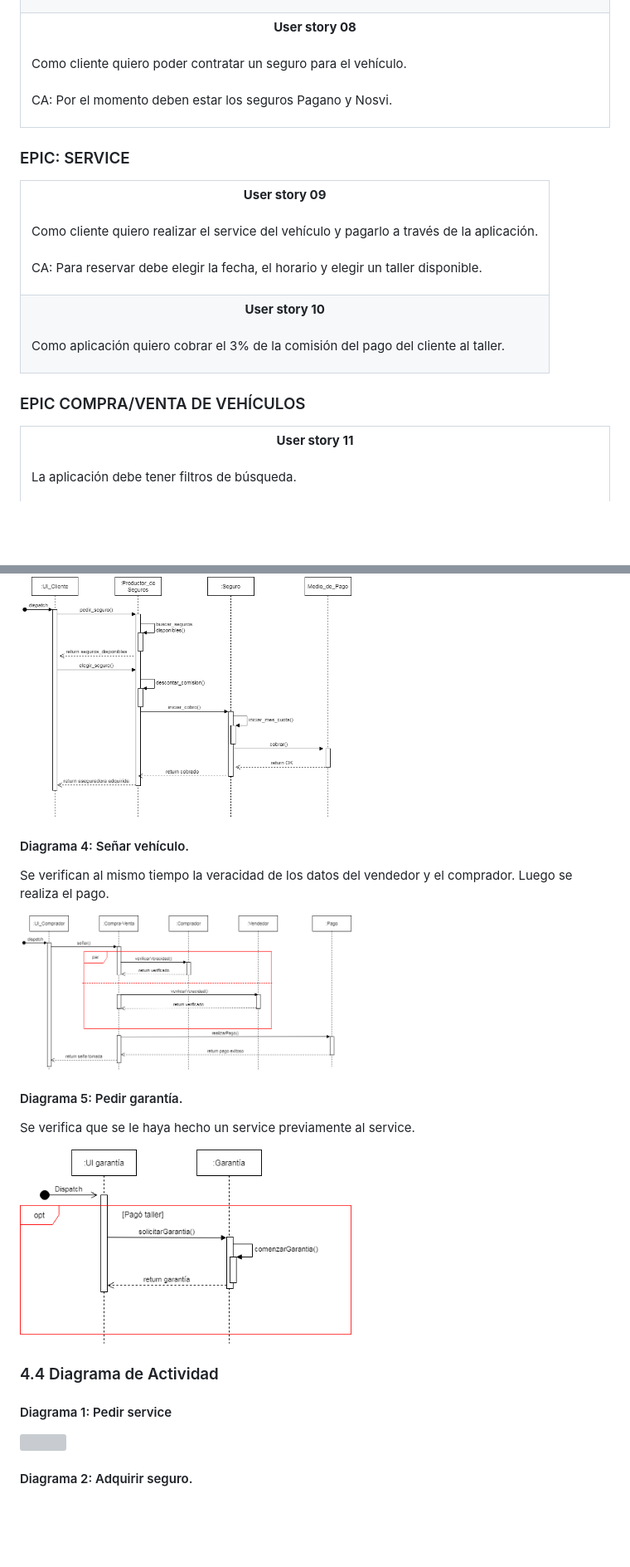
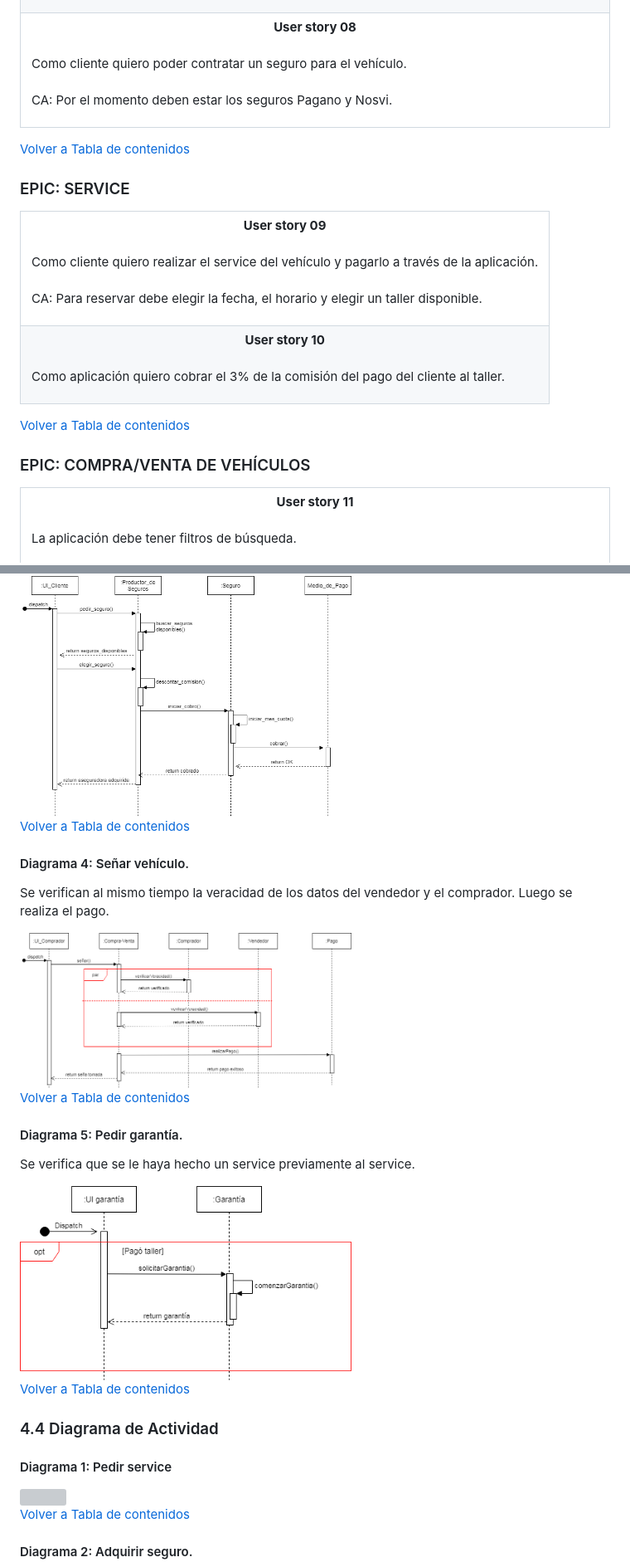
Before and after one commit to elez95/Web-Concesionaria, a Markdown page: README.md, 2 parts joined by grey strips. Shown at 83% size. GitHub-like rendering; blank space fills up the shorter version; grey boxes are pictures that could not be loaded.

```diff
--- a/README.md
+++ b/README.md
@@ -461,6 +467,8 @@ El siguiente documento presenta el análisis de requerimientos de la solicitud d
 </tr>
 </table>
 
+[Volver a Tabla de contenidos](#tabla-de-contenidos)
+
 ### EPIC: SERVICE
 
 <table border="1">
@@ -482,7 +490,9 @@ El siguiente documento presenta el análisis de requerimientos de la solicitud d
 </tr>
 </table>
 
-### EPIC COMPRA/VENTA DE VEHÍCULOS
+[Volver a Tabla de contenidos](#tabla-de-contenidos)
+
+### EPIC: COMPRA/VENTA DE VEHÍCULOS
 
 <table border="1">
 <tr>
@@ -692,11 +718,15 @@ Se muestran los seguros disponibles (hasta ahora dos). El cliente elige uno y se
 
 <img src="https://github.com/elez95/Web-Concesionaria/blob/main/imagenes-readme/Funcionalidad_3_Pedir_Seguro.drawio.png" width = "400">
 
+[Volver a Tabla de contenidos](#tabla-de-contenidos)
+
 #### Diagrama 4: Señar vehículo.
 
 Se verifican al mismo tiempo la veracidad de los datos del vendedor y el comprador. Luego se realiza el pago.
 
 <img src="https://github.com/elez95/Web-Concesionaria/blob/main/imagenes-readme/Funcionalidad_4_Seniar_auto.drawio.png" width = "400">
+
+[Volver a Tabla de contenidos](#tabla-de-contenidos)
 
 #### Diagrama 5: Pedir garantía.
 
@@ -704,12 +734,16 @@ Se verifica que se le haya hecho un service previamente al service.
 
 <img src="https://github.com/elez95/Web-Concesionaria/blob/main/imagenes-readme/Funcionalidad_5_Pedir_Garant%C3%ADa.drawio.png" width = "400">
 
+[Volver a Tabla de contenidos](#tabla-de-contenidos)
+
 ### 4.4 Diagrama de Actividad
 
 #### Diagrama 1: Pedir service
 
 <img src="https://github.com/elez95/Web-Concesionaria/blob/main/imagenes-readme/Diagrama_1_Pedir_Service.drawio.png" width = "400">
 
+[Volver a Tabla de contenidos](#tabla-de-contenidos)
+
 #### Diagrama 2: Adquirir seguro.
 
 <img src="https://github.com/elez95/Web-Concesionaria/blob/main/imagenes-readme/Diagrama_2_Adquirir_Seguro.drawio.png" width = "400">
```
Also changed, not shown: other parts of README.md (+40 -4 lines).
